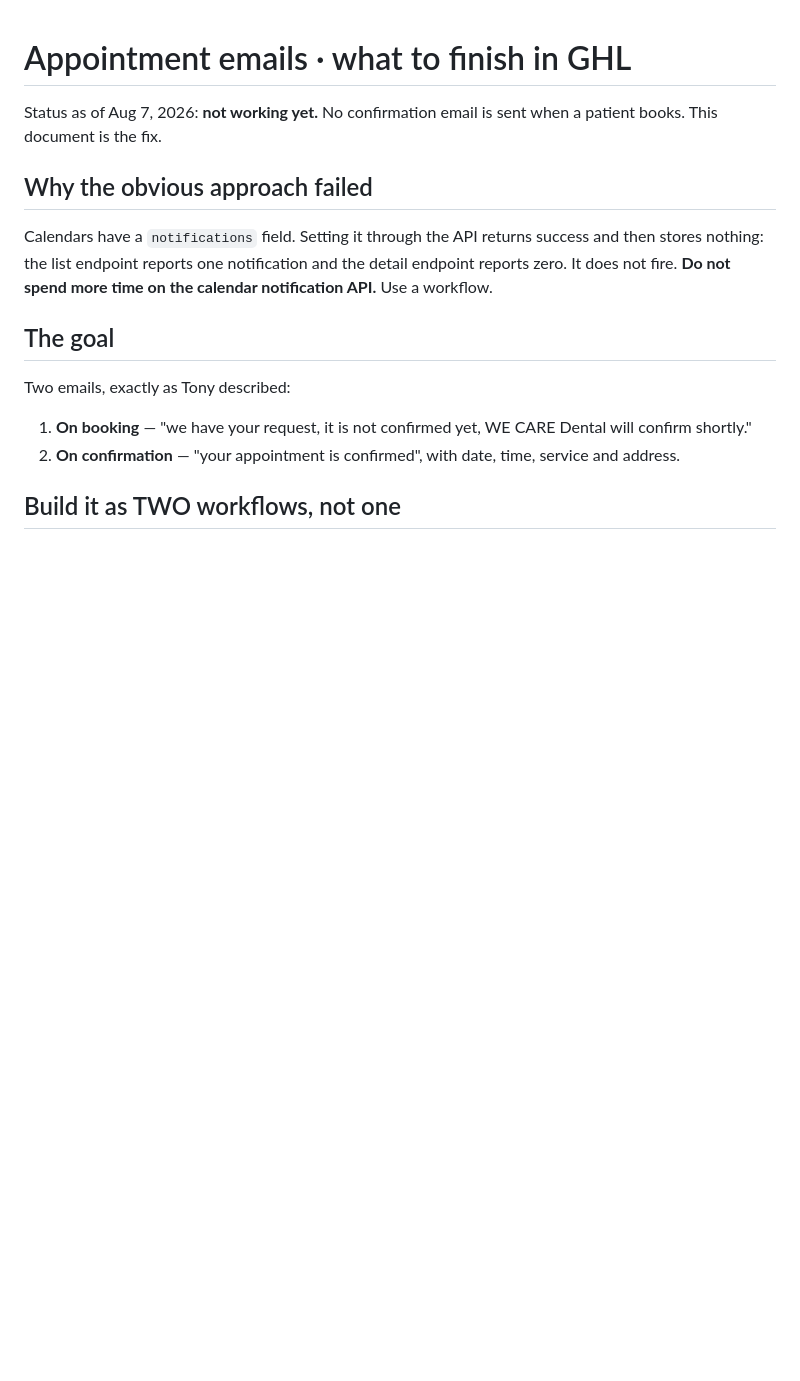
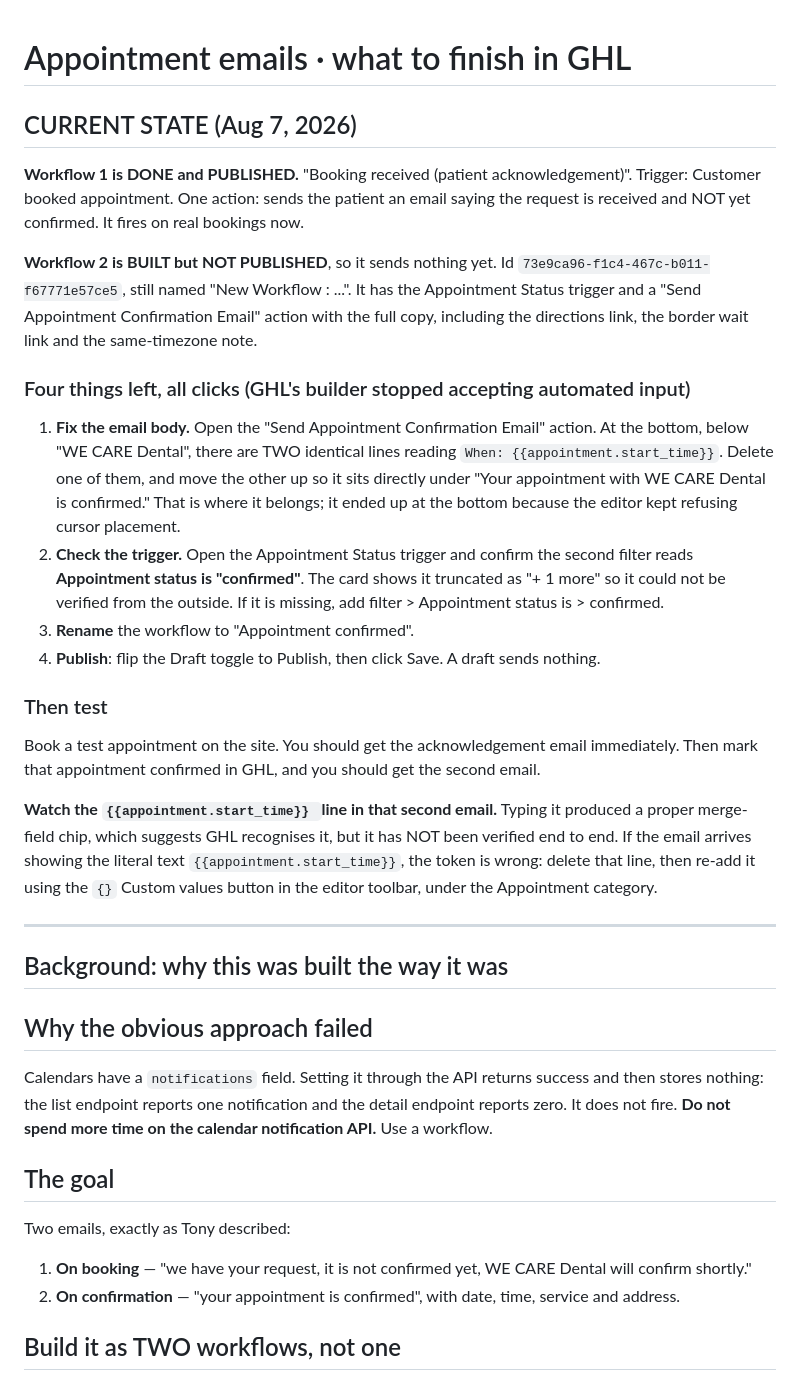
Before and after one commit to triggs2025/wecare-dental, a Markdown page: GHL-EMAIL-WORKFLOWS.md, the part around the change. Drawn GitHub-style; blank space fills up the shorter version.

Commit message:
Workflow 1 published, workflow 2 built and awaiting four clicks
Booking acknowledgement workflow is live: trigger, one email, published. The
confirmation workflow has its status trigger and full email copy but is still a
draft and needs a duplicate line removed, the trigger filter verified, a rename
and publishing. GHL's builder stopped accepting automated input partway
through, so those four steps are written up for Tony.

Also records that the appointment start time merge field is unverified end to
end and what to do if it renders as literal text.

Co-Authored-By: Claude Opus 5 <noreply@anthropic.com>

```diff
--- a/GHL-EMAIL-WORKFLOWS.md
+++ b/GHL-EMAIL-WORKFLOWS.md
@@ -1,7 +1,50 @@
 # Appointment emails · what to finish in GHL
 
-Status as of Aug 7, 2026: **not working yet.** No confirmation email is sent
-when a patient books. This document is the fix.
+## CURRENT STATE (Aug 7, 2026)
+
+**Workflow 1 is DONE and PUBLISHED.** "Booking received (patient
+acknowledgement)". Trigger: Customer booked appointment. One action: sends the
+patient an email saying the request is received and NOT yet confirmed. It fires
+on real bookings now.
+
+**Workflow 2 is BUILT but NOT PUBLISHED**, so it sends nothing yet.
+Id `73e9ca96-f1c4-467c-b011-f67771e57ce5`, still named "New Workflow : ...".
+It has the Appointment Status trigger and a "Send Appointment Confirmation
+Email" action with the full copy, including the directions link, the border
+wait link and the same-timezone note.
+
+### Four things left, all clicks (GHL's builder stopped accepting automated input)
+
+1. **Fix the email body.** Open the "Send Appointment Confirmation Email"
+   action. At the bottom, below "WE CARE Dental", there are TWO identical lines
+   reading `When: {{appointment.start_time}}`. Delete one of them, and move the
+   other up so it sits directly under "Your appointment with WE CARE Dental is
+   confirmed." That is where it belongs; it ended up at the bottom because the
+   editor kept refusing cursor placement.
+2. **Check the trigger.** Open the Appointment Status trigger and confirm the
+   second filter reads **Appointment status is "confirmed"**. The card shows it
+   truncated as "+ 1 more" so it could not be verified from the outside. If it
+   is missing, add filter > Appointment status is > confirmed.
+3. **Rename** the workflow to "Appointment confirmed".
+4. **Publish**: flip the Draft toggle to Publish, then click Save. A draft
+   sends nothing.
+
+### Then test
+
+Book a test appointment on the site. You should get the acknowledgement email
+immediately. Then mark that appointment confirmed in GHL, and you should get
+the second email.
+
+**Watch the `{{appointment.start_time}} `line in that second email.** Typing it
+produced a proper merge-field chip, which suggests GHL recognises it, but it has
+NOT been verified end to end. If the email arrives showing the literal text
+`{{appointment.start_time}}`, the token is wrong: delete that line, then re-add
+it using the `{}` Custom values button in the editor toolbar, under the
+Appointment category.
+
+---
+
+## Background: why this was built the way it was
 
 ## Why the obvious approach failed
 
```
